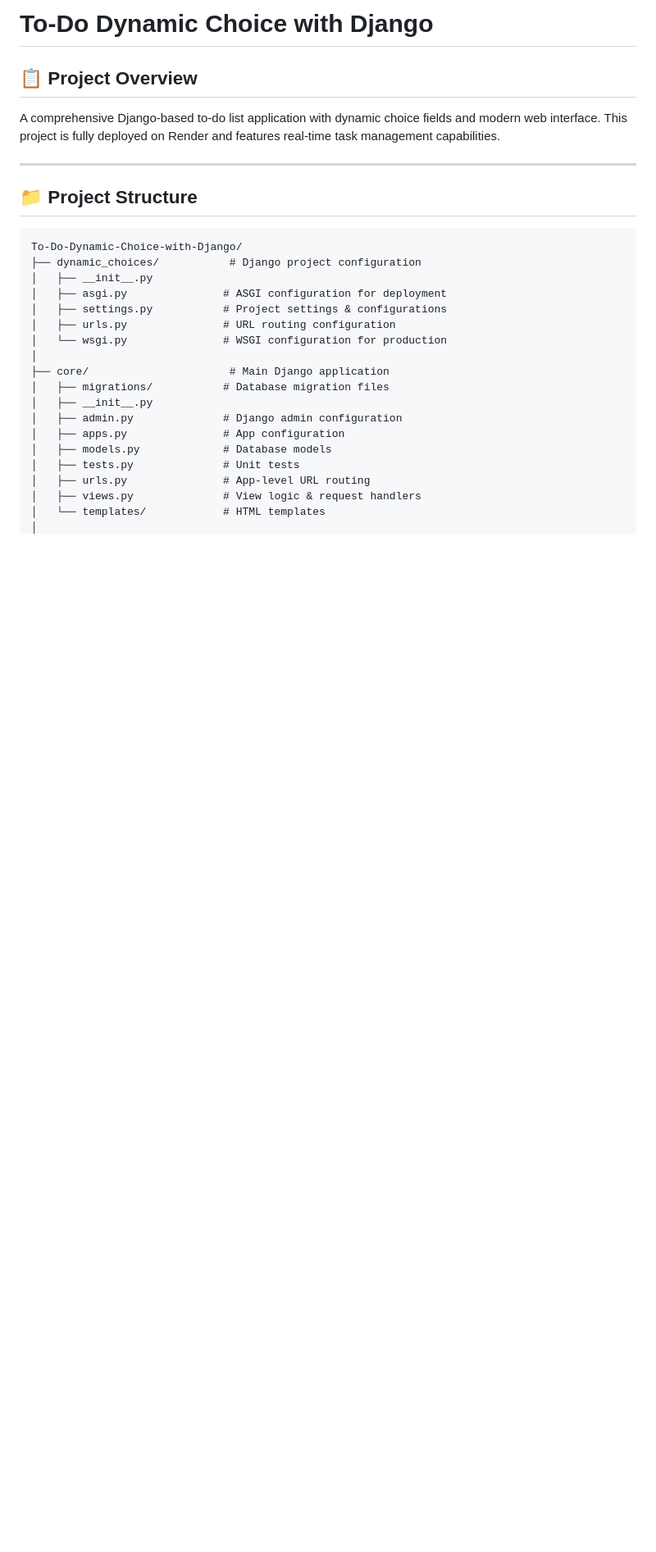
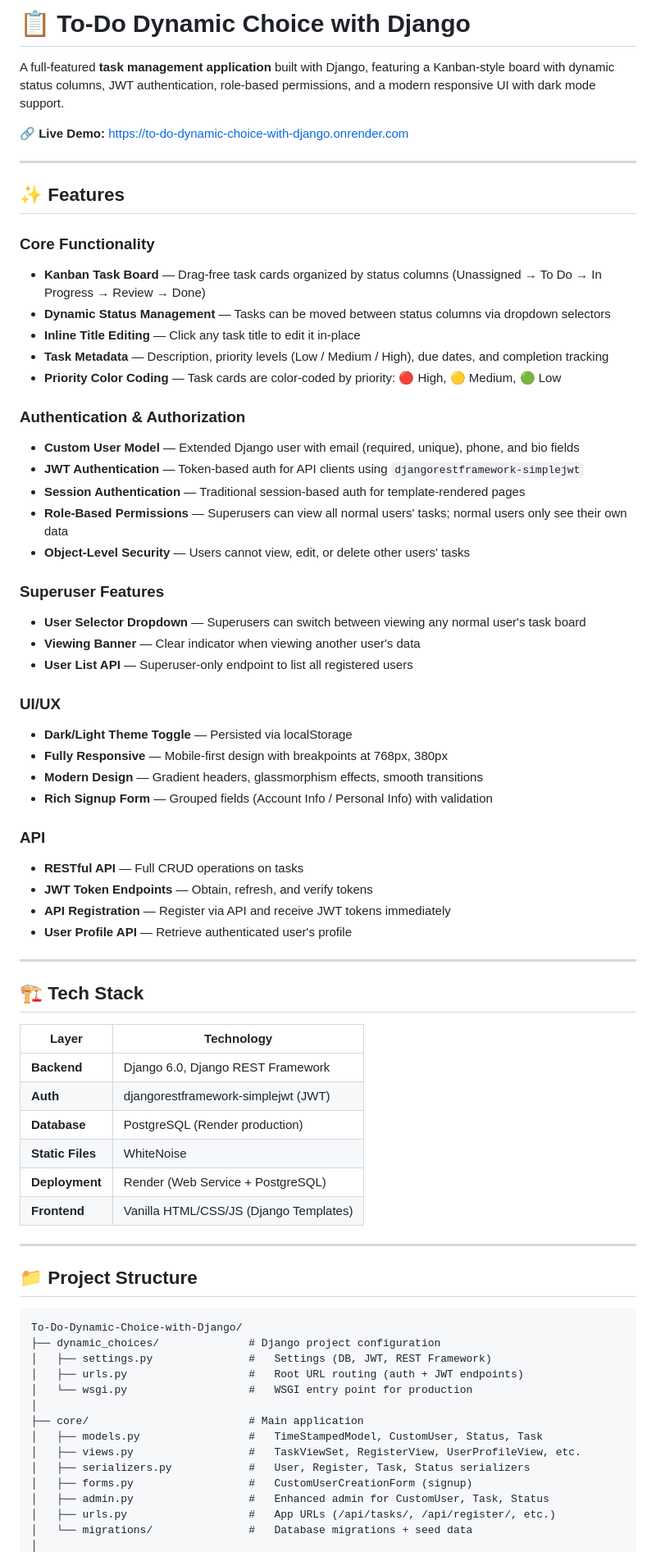
Before and after one commit to Kuldeep-Tapodhan/To-Do-Dynamic-Choice-with-Django, a Markdown page: README.md, the part around one of its changes. Shown at 82% size. Rendered like a GitHub page; blank space fills up the shorter version.

````diff
--- a/README.md
+++ b/README.md
@@ -1,7 +1,61 @@
-# To-Do Dynamic Choice with Django
+# 📋 To-Do Dynamic Choice with Django
 
-## 📋 Project Overview
-A comprehensive Django-based to-do list application with dynamic choice fields and modern web interface. This project is fully deployed on Render and features real-time task management capabilities.
+A full-featured **task management application** built with Django, featuring a Kanban-style board with dynamic status columns, JWT authentication, role-based permissions, and a modern responsive UI with dark mode support.
+
+🔗 **Live Demo:** [https://to-do-dynamic-choice-with-django.onrender.com](https://to-do-dynamic-choice-with-django.onrender.com)
+
+---
+
+## ✨ Features
+
+### Core Functionality
+
+- **Kanban Task Board** — Drag-free task cards organized by status columns (Unassigned → To Do → In Progress → Review → Done)
+- **Dynamic Status Management** — Tasks can be moved between status columns via dropdown selectors
+- **Inline Title Editing** — Click any task title to edit it in-place
+- **Task Metadata** — Description, priority levels (Low / Medium / High), due dates, and completion tracking
+- **Priority Color Coding** — Task cards are color-coded by priority: 🔴 High, 🟡 Medium, 🟢 Low
+
+### Authentication & Authorization
+
+- **Custom User Model** — Extended Django user with email (required, unique), phone, and bio fields
+- **JWT Authentication** — Token-based auth for API clients using `djangorestframework-simplejwt`
+- **Session Authentication** — Traditional session-based auth for template-rendered pages
+- **Role-Based Permissions** — Superusers can view all normal users' tasks; normal users only see their own data
+- **Object-Level Security** — Users cannot view, edit, or delete other users' tasks
+
+### Superuser Features
+
+- **User Selector Dropdown** — Superusers can switch between viewing any normal user's task board
+- **Viewing Banner** — Clear indicator when viewing another user's data
+- **User List API** — Superuser-only endpoint to list all registered users
+
+### UI/UX
+
+- **Dark/Light Theme Toggle** — Persisted via localStorage
+- **Fully Responsive** — Mobile-first design with breakpoints at 768px, 380px
+- **Modern Design** — Gradient headers, glassmorphism effects, smooth transitions
+- **Rich Signup Form** — Grouped fields (Account Info / Personal Info) with validation
+
+### API
+
+- **RESTful API** — Full CRUD operations on tasks
+- **JWT Token Endpoints** — Obtain, refresh, and verify tokens
+- **API Registration** — Register via API and receive JWT tokens immediately
+- **User Profile API** — Retrieve authenticated user's profile
+
+---
+
+## 🏗️ Tech Stack
+
+| Layer            | Technology                             |
+| ---------------- | -------------------------------------- |
+| **Backend**      | Django 6.0, Django REST Framework      |
+| **Auth**         | djangorestframework-simplejwt (JWT)    |
+| **Database**     | PostgreSQL (Render production)         |
+| **Static Files** | WhiteNoise                             |
+| **Deployment**   | Render (Web Service + PostgreSQL)      |
+| **Frontend**     | Vanilla HTML/CSS/JS (Django Templates) |
 
 ---
 
@@ -9,21 +63,17 @@ A comprehensive Django-based to-do list application with dynamic choice fields a
 
 ```
 To-Do-Dynamic-Choice-with-Django/
-├── dynamic_choices/           # Django project configuration
-│   ├── __init__.py
-│   ├── asgi.py               # ASGI configuration for deployment
-│   ├── settings.py           # Project settings & configurations
-│   ├── urls.py               # URL routing configuration
-│   └── wsgi.py               # WSGI configuration for production
+├── dynamic_choices/              # Django project configuration
+│   ├── settings.py               #   Settings (DB, JWT, REST Framework)
+│   ├── urls.py                   #   Root URL routing (auth + JWT endpoints)
+│   └── wsgi.py                   #   WSGI entry point for production
 │
-├── core/                      # Main Django application
-│   ├── migrations/           # Database migration files
-│   ├── __init__.py
-│   ├── admin.py              # Django admin configuration
-│   ├── apps.py               # App configuration
-│   ├── models.py             # Database models
-│   ├── tests.py              # Unit tests
-│   ├── urls.py               # App-level URL routing
-│   ├── views.py              # View logic & request handlers
-│   └── templates/            # HTML templates
+├── core/                         # Main application
+│   ├── models.py                 #   TimeStampedModel, CustomUser, Status, Task
+│   ├── views.py                  #   TaskViewSet, RegisterView, UserProfileView, etc.
+│   ├── serializers.py            #   User, Register, Task, Status serializers
+│   ├── forms.py                  #   CustomUserCreationForm (signup)
+│   ├── admin.py                  #   Enhanced admin for CustomUser, Task, Status
+│   ├── urls.py                   #   App URLs (/api/tasks/, /api/register/, etc.)
+│   └── migrations/               #   Database migrations + seed data
 │
````
Also changed, not shown: other parts of README.md (+219 -311 lines).
